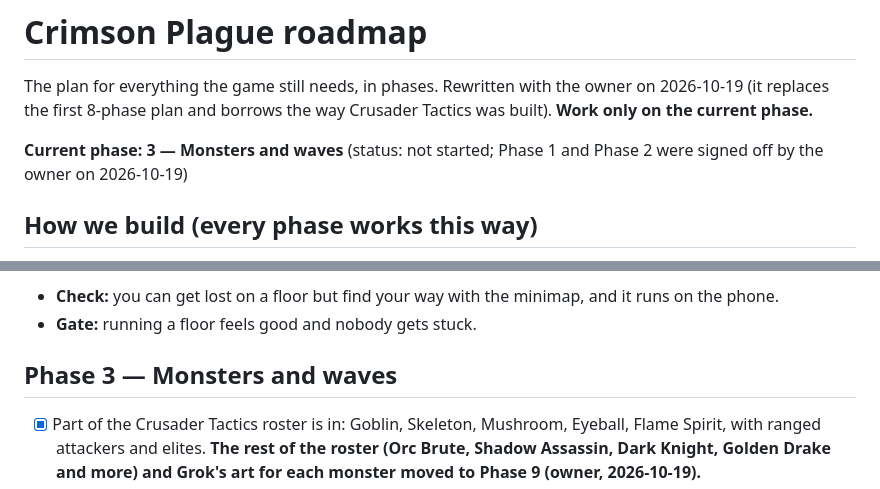
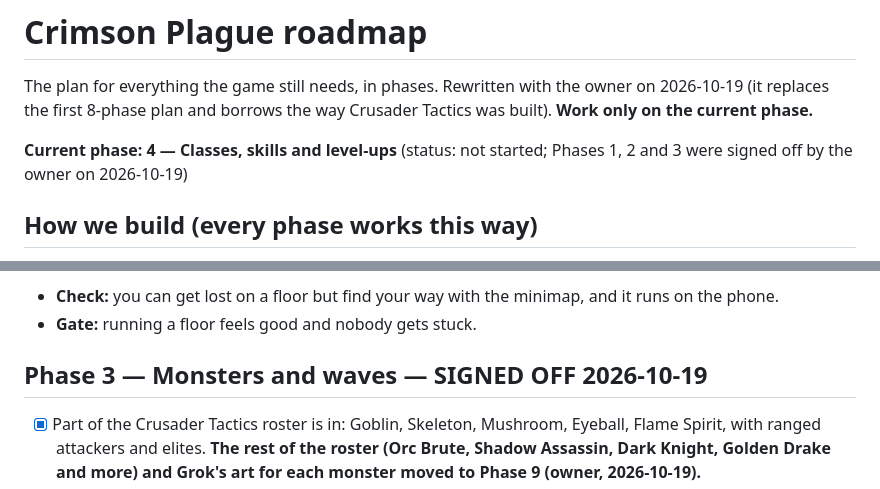
Before and after one commit to papigetbusy/crimson-plague, a Markdown page: docs/roadmap.md, 2 parts joined by grey strips. Rendered like a GitHub page.

Commit message:
Phase 3 signed off; Phase 4 (classes, skills and level-ups) is now the current phase
Co-Authored-By: Claude Sonnet 5.5 <noreply@anthropic.com>
Claude-Session: https://claude.ai/code/session_01F2rNjjridvPUGkzsmMMs64

```diff
--- a/docs/roadmap.md
+++ b/docs/roadmap.md
@@ -2,7 +2,7 @@
 
 The plan for everything the game still needs, in phases. Rewritten with the owner on 2026-10-19 (it replaces the first 8-phase plan and borrows the way Crusader Tactics was built). **Work only on the current phase.**
 
-**Current phase: 3 — Monsters and waves** (status: not started; Phase 1 and Phase 2 were signed off by the owner on 2026-10-19)
+**Current phase: 4 — Classes, skills and level-ups** (status: not started; Phases 1, 2 and 3 were signed off by the owner on 2026-10-19)
 
 ## How we build (every phase works this way)
 - **Every phase starts rough and ugly on purpose** (grey boxes, placeholder shapes, plain text menus) and is built out step by step. Nothing is pretty until its phase says so.
@@ -51,7 +51,7 @@ Starts as plain grey-box floors. The goal is the shape and size of the world.
 - **Check:** you can get lost on a floor but find your way with the minimap, and it runs on the phone.
 - **Gate:** running a floor feels good and nobody gets stuck.
 
-## Phase 3 — Monsters and waves
+## Phase 3 — Monsters and waves — SIGNED OFF 2026-10-19
 - [x] Part of the Crusader Tactics roster is in: Goblin, Skeleton, Mushroom, Eyeball, Flame Spirit, with ranged attackers and elites. **The rest of the roster (Orc Brute, Shadow Assassin, Dark Knight, Golden Drake and more) and Grok's art for each monster moved to Phase 9 (owner, 2026-10-19).**
 - [ ] Waves scale with floor; variants unlock on set floors; a monster mix per floor that keeps waves interesting.
 - [x] A monster cap per floor. After the cap: more damage, more health, skills and abilities, with no upper limit. (Built: past the cap every wave adds health and damage, and elites appear with abilities Armored, Swift, Brutal, Volatile; more abilities stack on the further you go. Owner to feel it on the phone.)
```
Also changed, not shown: docs/changelog.md (+1 -0 lines).
